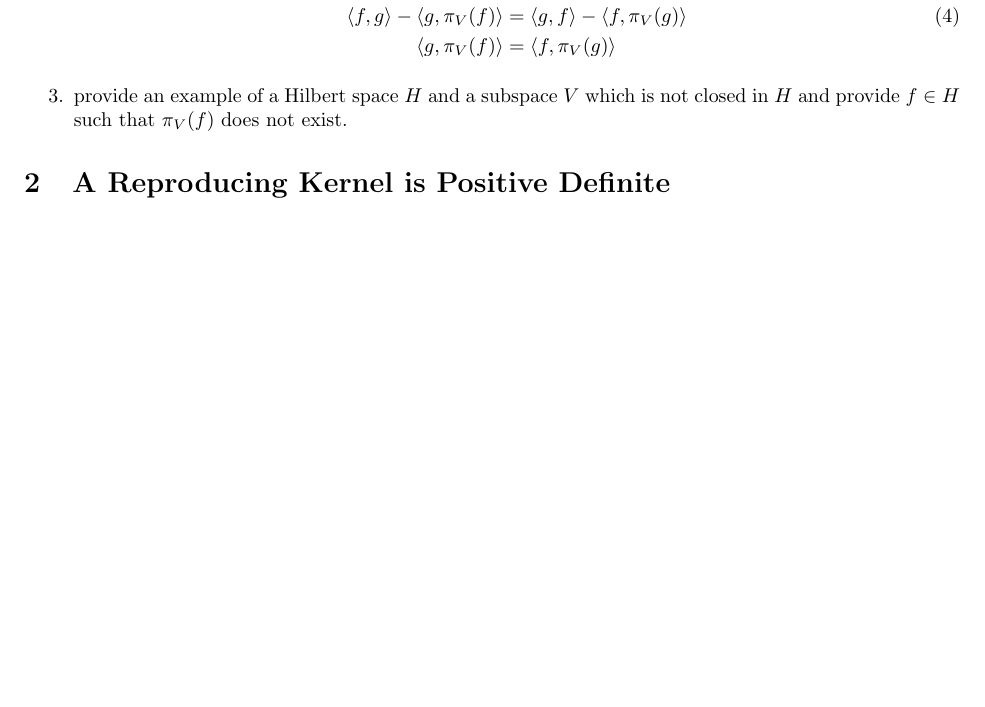
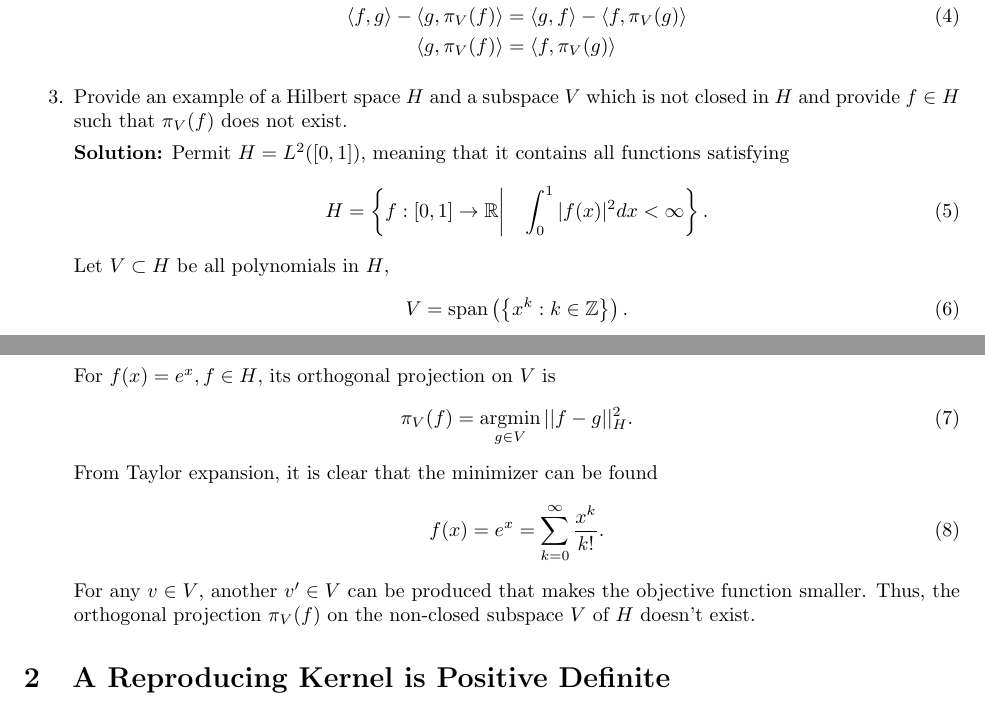
Before and after one commit to EthanJamesLew/PSU_STAT672, a LaTeX problem sheet (hw/01/hw01.tex): part of page 1 of 4 before the commit and two parts of pages 1 and 2 of 5 after it, the two joined at a grey line, cut so that both start at the same text, the shorter picture padded with empty space. Compiled offline with pdfLaTeX.

Commit message:
add problem 1.3

```diff
--- a/hw/01/hw01.tex
+++ b/hw/01/hw01.tex
@@ -142,7 +142,26 @@ Hint: verify that $\langle f,\pi_V(g)\rangle=\langle\pi_V(f),\pi_V(g)\rangle$, s
 	\end{aligned}
 \end{equation}
 
-\item provide an example of a Hilbert space $H$ and a subspace $V$ which is not closed in $H$ and provide $f \in H$ such that $\pi_V(f)$ does not exist.
+\item Provide an example of a Hilbert space $H$ and a subspace $V$ which is not closed in $H$ and provide $f \in H$ such that $\pi_V(f)$ does not exist.
+
+	\textbf{Solution:} Permit $H = L^2([0,1])$, meaning that it contains all functions satisfying
+	\begin{equation}
+	H = \left\{f : [0,1] \rightarrow \mathbb R \middle| \quad \int_0^1 |f(x)|^2 dx < \infty \right\}.
+	\end{equation}
+	Let $V \subset H$ be all polynomials in $H$,
+	\begin{equation}
+		V = \operatorname{span}\left( \left\{ x^k: k \in \mathbb Z \right\} \right).
+	\end{equation}
+	For $f(x) = e^x, f \in H$, its orthogonal projection on $V$ is
+	\begin{equation}
+		\pi_V (f) = \operatorname*{argmin}_{g \in V} || f - g ||_H^2.
+	\end{equation}
+	From Taylor expansion, it is clear that the minimizer can be found
+	\begin{equation}
+		f(x) = e^x = \sum_{k=0}^{\infty} \frac{x^k}{k!}.
+	\end{equation}
+	For any $v \in V$, another $v' \in V$ can be produced that makes the objective function smaller. Thus, the orthogonal projection $\pi_V(f)$ on the non-closed subspace $V$ of $H$ doesn't exist.
+
 \end{enumerate}
 
 \section{A Reproducing Kernel is Positive Definite}
```
Also changed, not shown: hw/01/img/gaussian_kernel_fig.eps, hw/01/img/other_kernel_fig.eps, hw/01/hw01.tex (5 more changed lines).
